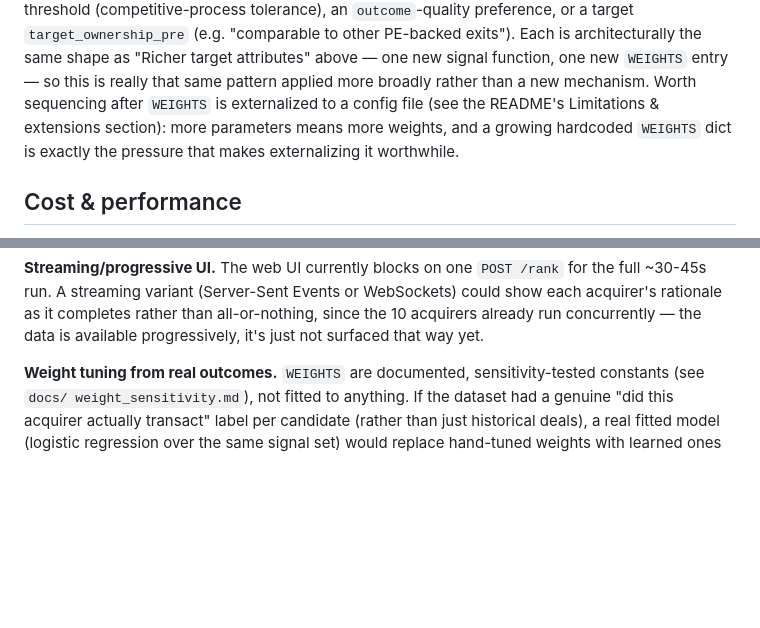
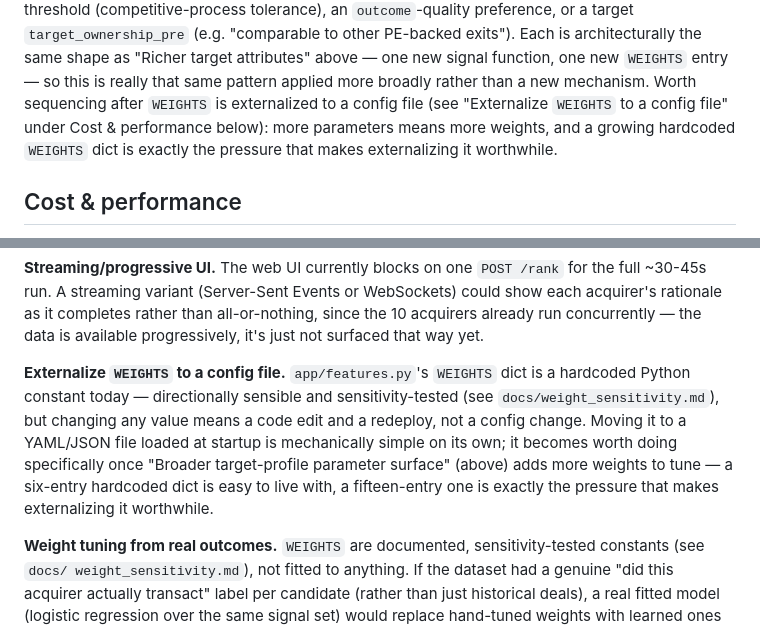
Before and after one commit to pnkjsyngh/ma-acquirer-identification-engine, a Markdown page: docs/extensions.md, 2 parts joined by grey strips. GitHub-like rendering; blank space fills up the shorter version.

```diff
--- a/docs/extensions.md
+++ b/docs/extensions.md
@@ -29,9 +29,9 @@ dimensions a real analyst would want to express a preference on: preferred `fina
 `outcome`-quality preference, or a target `target_ownership_pre` (e.g. "comparable to other PE-backed exits").
 Each is architecturally the same shape as "Richer target attributes" above — one new signal function, one new
 `WEIGHTS` entry — so this is really that same pattern applied more broadly rather than a new mechanism. Worth
-sequencing after `WEIGHTS` is externalized to a config file (see the README's Limitations & extensions section):
-more parameters means more weights, and a growing hardcoded `WEIGHTS` dict is exactly the pressure that makes
-externalizing it worthwhile.
+sequencing after `WEIGHTS` is externalized to a config file (see "Externalize `WEIGHTS` to a config file" under
+Cost & performance below): more parameters means more weights, and a growing hardcoded `WEIGHTS` dict is
+exactly the pressure that makes externalizing it worthwhile.
 
 ## Cost & performance
 
@@ -54,6 +54,13 @@ provider pricing changes, the same tradeoff already being carried for the Stage
 streaming variant (Server-Sent Events or WebSockets) could show each acquirer's rationale as it completes
 rather than all-or-nothing, since the 10 acquirers already run concurrently — the data is available
 progressively, it's just not surfaced that way yet.
+
+**Externalize `WEIGHTS` to a config file.** `app/features.py`'s `WEIGHTS` dict is a hardcoded Python constant
+today — directionally sensible and sensitivity-tested (see `docs/weight_sensitivity.md`), but changing any
+value means a code edit and a redeploy, not a config change. Moving it to a YAML/JSON file loaded at startup is
+mechanically simple on its own; it becomes worth doing specifically once "Broader target-profile parameter
+surface" (above) adds more weights to tune — a six-entry hardcoded dict is easy to live with, a fifteen-entry
+one is exactly the pressure that makes externalizing it worthwhile.
 
 **Weight tuning from real outcomes.** `WEIGHTS` are documented, sensitivity-tested constants (see `docs/
 weight_sensitivity.md`), not fitted to anything. If the dataset had a genuine "did this acquirer actually
```
Also changed, not shown: README.md (+88 -58 lines).
